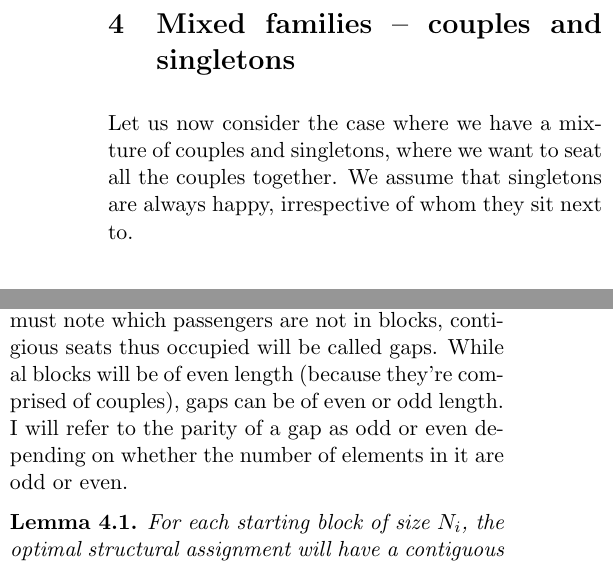
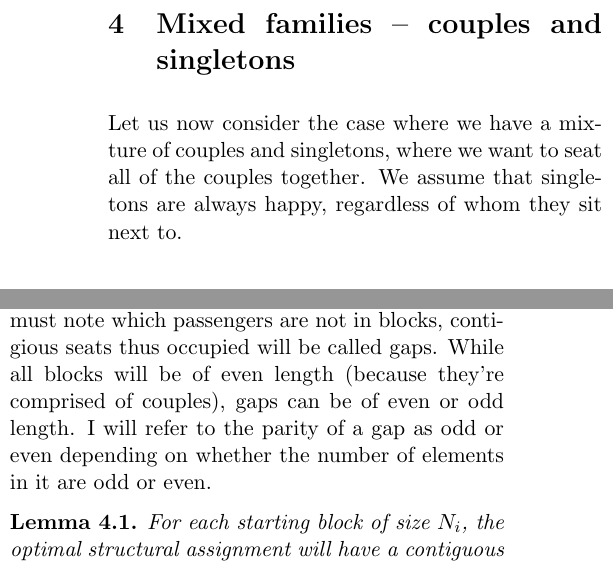
Before and after one commit to herrGagen/staple, a LaTeX paper (airplane.tex): two parts of the columns of page 5 of 10, joined at a grey line, cut so that both start at the same text. Compiled offline with pdfLaTeX.

Commit message:
Wordsmithing and fixed some figure clipping issues.

```diff
--- a/airplane.tex
+++ b/airplane.tex
@@ -332,7 +332,7 @@ Since all sweep algorithms that make at least one couple happy with every exchan
 
 \section{Mixed families -- couples and singletons}
 
-Let us now consider the case where we have a mixture of couples and singletons, where we want to seat all the couples together. We assume that singletons are always happy, irrespective of whom they sit next to.
+Let us now consider the case where we have a mixture of couples and singletons, where we want to seat all of the couples together. We assume that singletons are always happy, regardless of whom they sit next to.
 
 \subsection{Phase One, determining structure:}
 
@@ -412,7 +412,7 @@ To properly assign a structure to a seating arangement for singletons and couple
 \end{tikzpicture}
 \end{figure}
 
-To fully represent a starting seating arrangement, we must note which passengers are not in blocks, contigious seats thus occupied will be called gaps.  While al blocks will be of even length (because they're comprised of couples), gaps can be of even or odd length.  I will refer to the parity of a gap as odd or even depending on whether the number of elements in it are odd or even.
+To fully represent a starting seating arrangement, we must note which passengers are not in blocks, contigious seats thus occupied will be called gaps.  While all blocks will be of even length (because they're comprised of couples), gaps can be of even or odd length.  I will refer to the parity of a gap as odd or even depending on whether the number of elements in it are odd or even.
 
 \begin{lem} \label{lemma:ParityOnly}
 For each starting block of size $N_i$, the optimal structural assignment will have a contiguous block of $N_i$ coupled seats. These can either be at the starting location or offset from that position by 1.
```
Also changed, not shown: airplane.tex (4 more changed lines).
